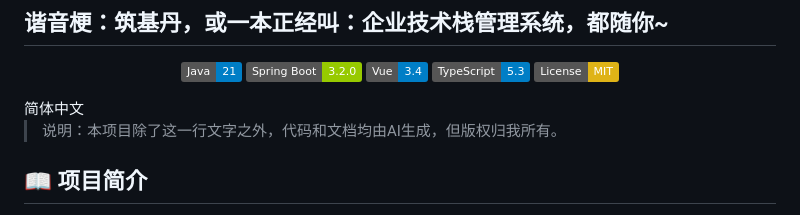
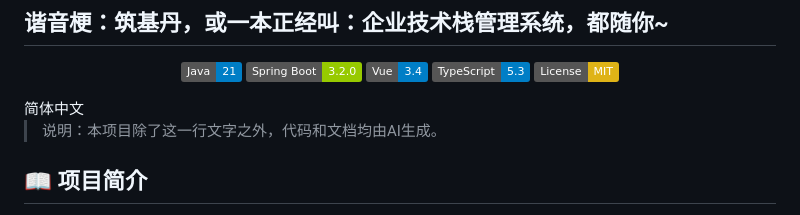
Before and after one commit to janycode/help-memory-system, a Markdown page: README.md, the part around the change. Drawn GitHub-style; badges without logos.

```diff
--- a/README.md
+++ b/README.md
@@ -11,7 +11,7 @@
 </p>
 简体中文
 
-> 说明：本项目除了这一行文字之外，代码和文档均由AI生成，但版权归我所有。
+> 说明：本项目除了这一行文字之外，代码和文档均由AI生成。
 
 ## 📖 项目简介
 
```
